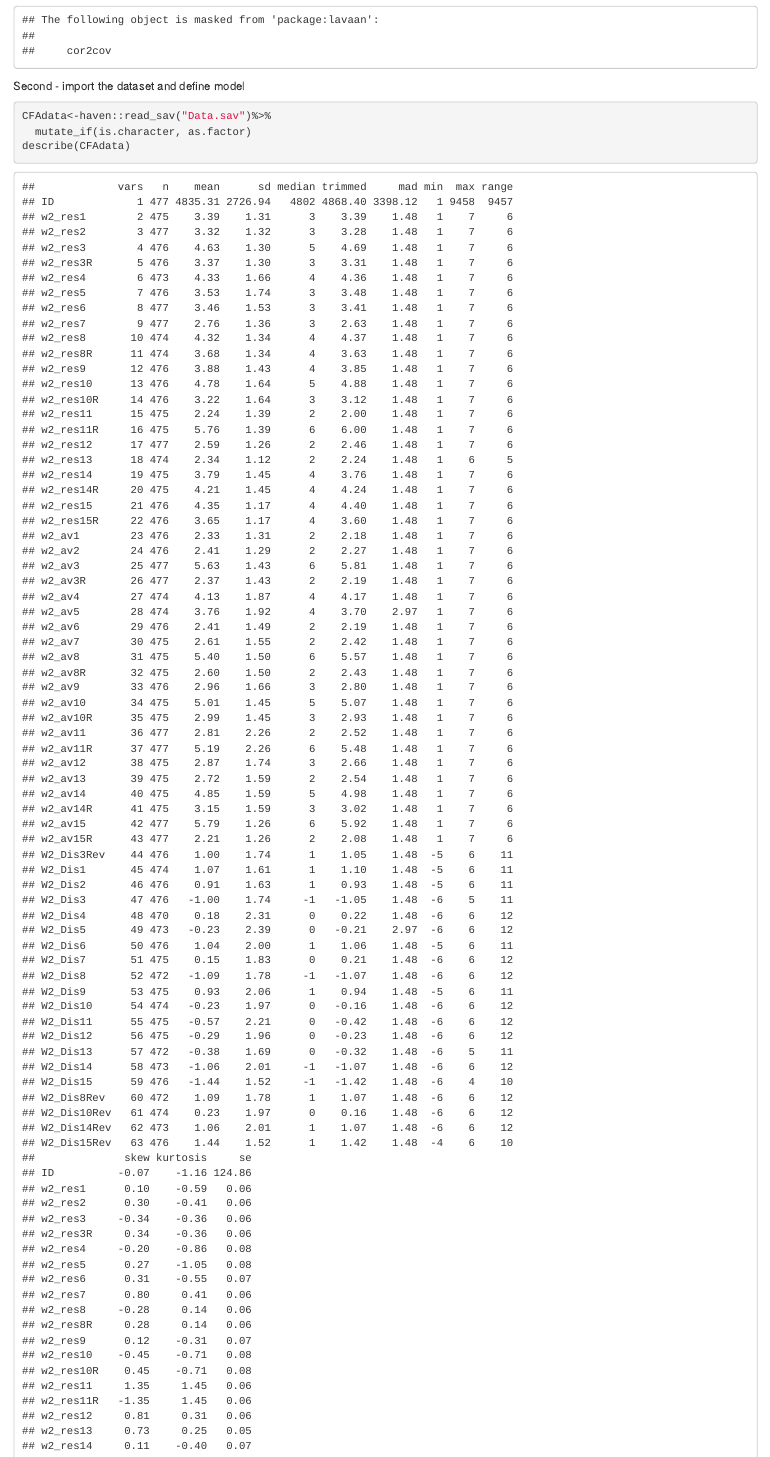
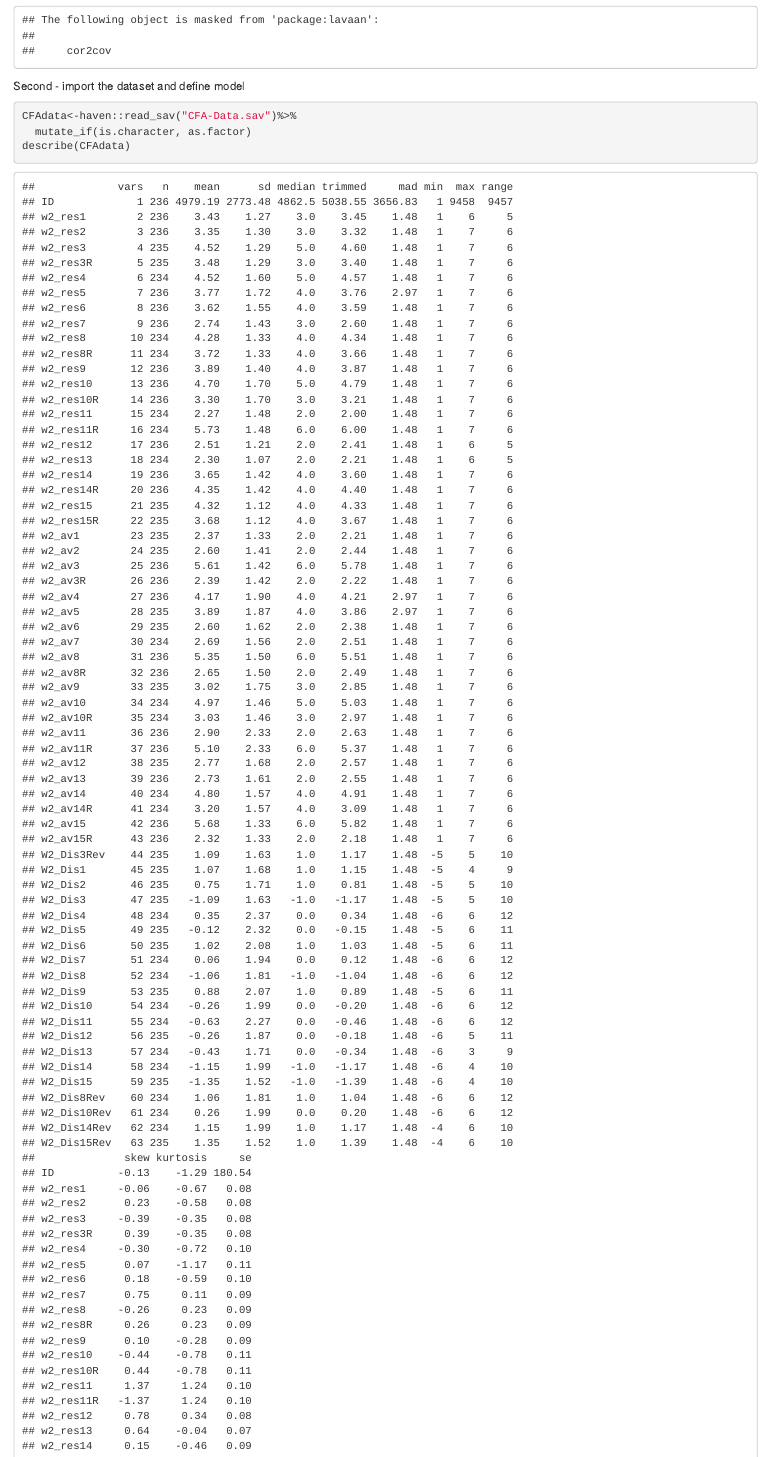
Before and after one commit to Vas08011980/UABDISSCALE, an R Markdown document (UserAvatarBondDiscrepancyQuestionnaireFile.Rmd): the page in a window 1100 px wide, from 1000 px down. The pictures show the output file UserAvatarBondDiscrepancyQuestionnaireFile.html that the author committed with the source, opened offline.

Commit message:
Final HTML RMD Files

````diff
--- a/UserAvatarBondDiscrepancyQuestionnaireFile.Rmd
+++ b/UserAvatarBondDiscrepancyQuestionnaireFile.Rmd
@@ -21,7 +21,7 @@ library(psychTools)
 Second - import the dataset and define model
 
 ```{r}
-CFAdata<-haven::read_sav("Data.sav")%>%
+CFAdata<-haven::read_sav("CFA-Data.sav")%>%
   mutate_if(is.character, as.factor)
 describe(CFAdata)
 ```
````
Also changed, not shown: UserAvatarBondDiscrepancyQuestionnaireFile.html.
